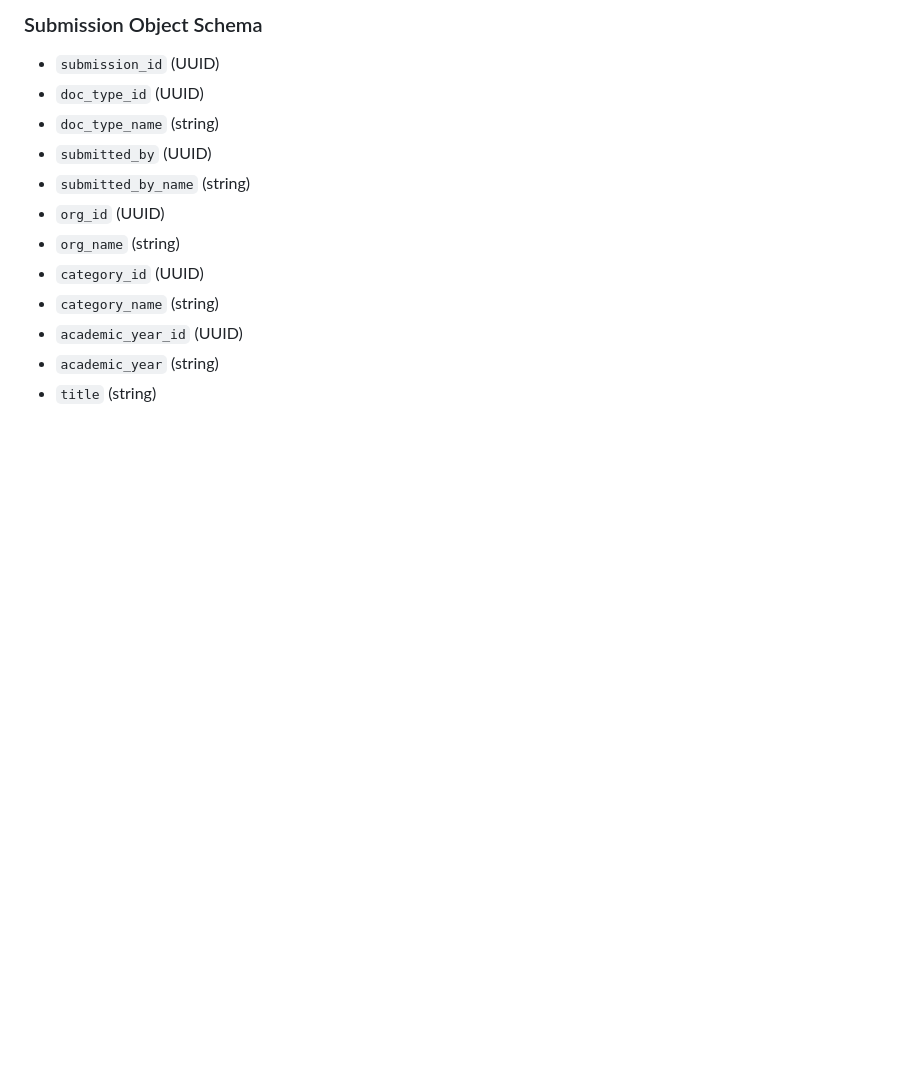
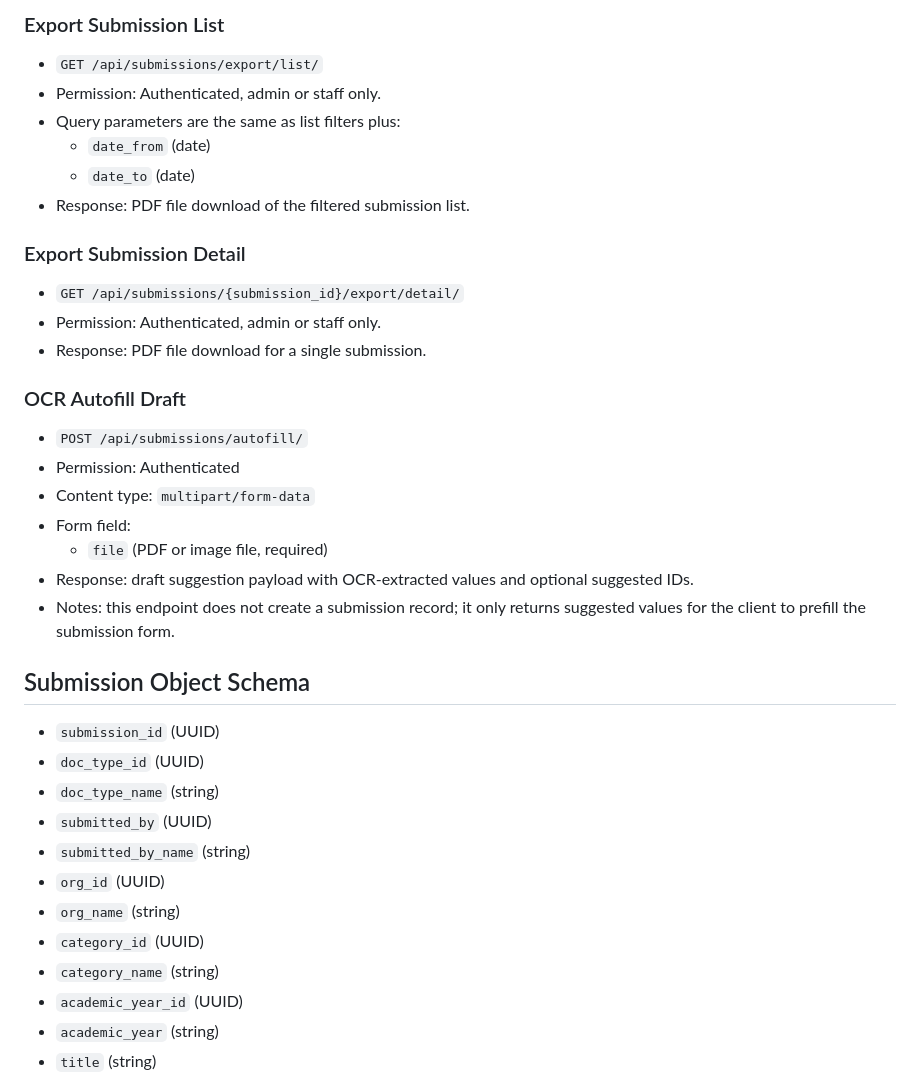
Before and after one commit to V-I-S-T-A/VISTA-BACKEND, a Markdown page: vista/submissions/api-documentation.md, the part around one of its changes. Drawn GitHub-style; blank space fills up the shorter version.

```diff
--- a/vista/submissions/api-documentation.md
+++ b/vista/submissions/api-documentation.md
@@ -42,5 +76,30 @@ Base URL: `/api/`
 
-### Submission Object Schema
+### Export Submission List
+
+- `GET /api/submissions/export/list/`
+- Permission: Authenticated, admin or staff only.
+- Query parameters are the same as list filters plus:
+  - `date_from` (date)
+  - `date_to` (date)
+- Response: PDF file download of the filtered submission list.
+
+### Export Submission Detail
+
+- `GET /api/submissions/{submission_id}/export/detail/`
+- Permission: Authenticated, admin or staff only.
+- Response: PDF file download for a single submission.
+
+### OCR Autofill Draft
+
+- `POST /api/submissions/autofill/`
+- Permission: Authenticated
+- Content type: `multipart/form-data`
+- Form field:
+  - `file` (PDF or image file, required)
+- Response: draft suggestion payload with OCR-extracted values and optional suggested IDs.
+- Notes: this endpoint does not create a submission record; it only returns suggested values for the client to prefill the submission form.
+
+## Submission Object Schema
 
 - `submission_id` (UUID)
 - `doc_type_id` (UUID)
```
Also changed, not shown: other parts of vista/submissions/api-documentation.md (+50 -16 lines).
